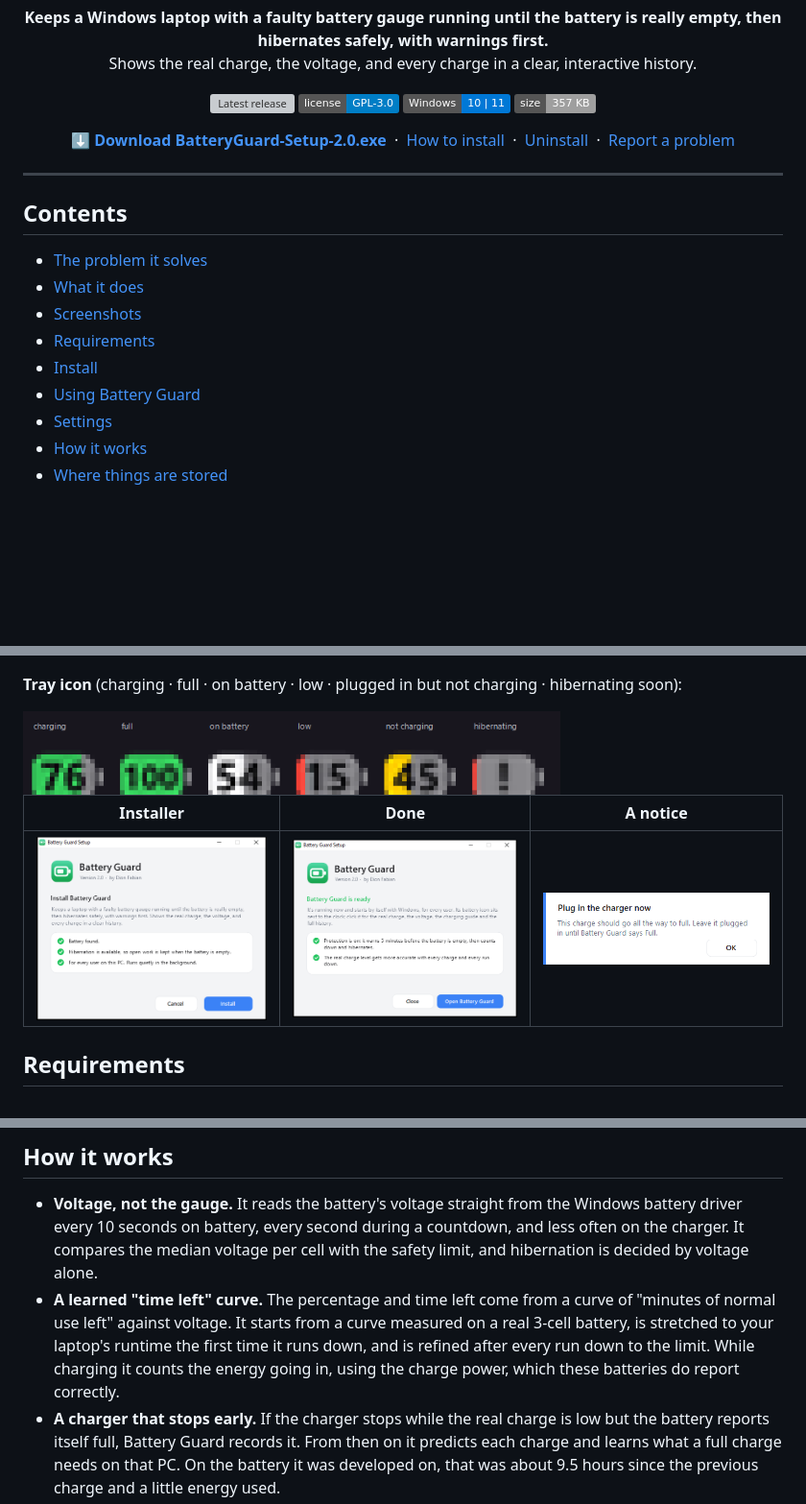
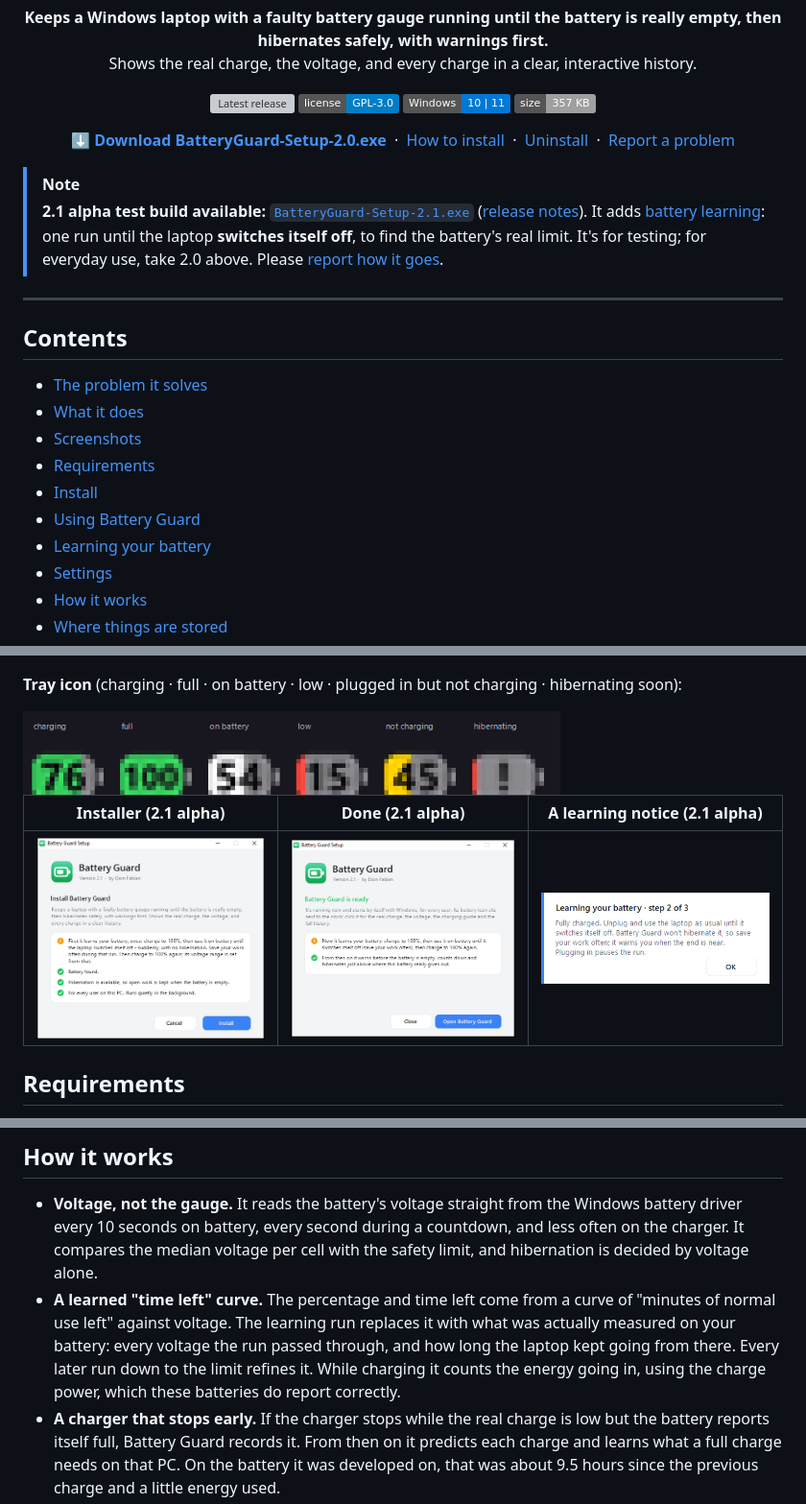
Before and after one commit to pacificdion/battery-guard, a Markdown page: README.md, 3 parts joined by grey strips. Shown at 96% size. Drawn GitHub-style; pictures changed too: docs/images/notice.png, docs/images/setup-done.png, docs/images/setup-install.png; badges without logos; blank space fills up the shorter version; grey boxes are pictures that could not be loaded.

```diff
--- a/README.md
+++ b/README.md
@@ -23,6 +23,9 @@
   &nbsp;·&nbsp; <a href="https://github.com/pacificdion/battery-guard/issues">Report a problem</a>
 </p>
 
+> [!NOTE]
+> **2.1 alpha test build available:** [`BatteryGuard-Setup-2.1.exe`](https://github.com/pacificdion/battery-guard/releases/download/v2.1-alpha/BatteryGuard-Setup-2.1.exe) ([release notes](https://github.com/pacificdion/battery-guard/releases/tag/v2.1-alpha)). It adds [battery learning](#learning-your-battery): one run until the laptop **switches itself off**, to find the battery's real limit. It's for testing; for everyday use, take 2.0 above. Please [report how it goes](https://github.com/pacificdion/battery-guard/issues/new).
+
 ---
 
 ## Contents
@@ -33,6 +36,7 @@
 - [Requirements](#requirements)
 - [Install](#install)
 - [Using Battery Guard](#using-battery-guard)
+- [Learning your battery](#learning-your-battery)
 - [Settings](#settings)
 - [How it works](#how-it-works)
 - [Where things are stored](#where-things-are-stored)
@@ -74,7 +79,7 @@ Battery Guard ignores the wrong percentage and watches the **battery's real volt
 
 <img src="docs/images/tray-icons.png" width="560" alt="Tray icon states">
 
-| Installer | Done | A notice |
+| Installer (2.1 alpha) | Done (2.1 alpha) | A learning notice (2.1 alpha) |
 |---|---|---|
 | <img src="docs/images/setup-install.png" width="300" alt="Installer"> | <img src="docs/images/setup-done.png" width="300" alt="Installer finished"> | <img src="docs/images/notice.png" width="300" alt="Notice: plug in the charger now"> |
 
@@ -144,7 +168,7 @@ If the battery ever cuts out before the safety limit, Battery Guard notices at t
 ## How it works
 
 - **Voltage, not the gauge.** It reads the battery's voltage straight from the Windows battery driver every 10 seconds on battery, every second during a countdown, and less often on the charger. It compares the median voltage per cell with the safety limit, and hibernation is decided by voltage alone.
-- **A learned "time left" curve.** The percentage and time left come from a curve of "minutes of normal use left" against voltage. It starts from a curve measured on a real 3-cell battery, is stretched to your laptop's runtime the first time it runs down, and is refined after every run down to the limit. While charging it counts the energy going in, using the charge power, which these batteries do report correctly.
+- **A learned "time left" curve.** The percentage and time left come from a curve of "minutes of normal use left" against voltage. The learning run replaces it with what was actually measured on your battery: every voltage the run passed through, and how long the laptop kept going from there. Every later run down to the limit refines it. While charging it counts the energy going in, using the charge power, which these batteries do report correctly.
 - **A charger that stops early.** If the charger stops while the real charge is low but the battery reports itself full, Battery Guard records it. From then on it predicts each charge and learns what a full charge needs on that PC. On the battery it was developed on, that was about 9.5 hours since the previous charge and a little energy used.
 - **A Windows service, not a scheduled task.** Windows turns Battery Saver on early when the gauge is wrong, and while Battery Saver is on, Task Scheduler holds back background tasks. A service always runs. It starts at boot, Windows restarts it within seconds if it ever fails, and it saves everything before Windows shuts down.
 - **Two small programs.** `BatteryGuardCore.exe` is the service (SYSTEM). `BatteryGuard.exe` is the tray app, one per signed-in user. The service starts the tray apps and writes `status.ini`. The tray apps react to it instantly and send requests through a locked-down inbox folder.
```
Also changed, not shown: other parts of README.md (+24 -3 lines), CHANGELOG.md (+12 -0 lines), 7 other files.
